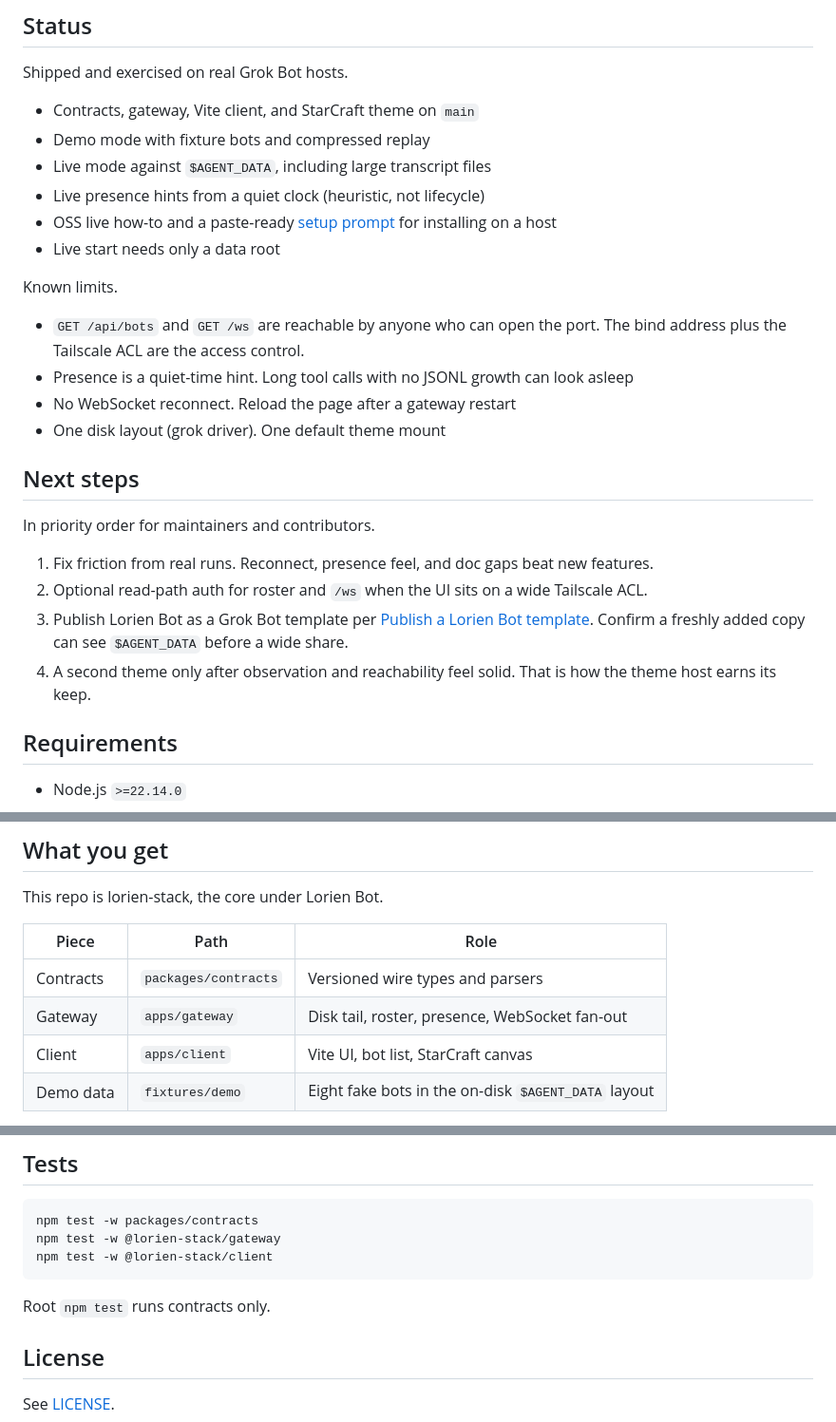
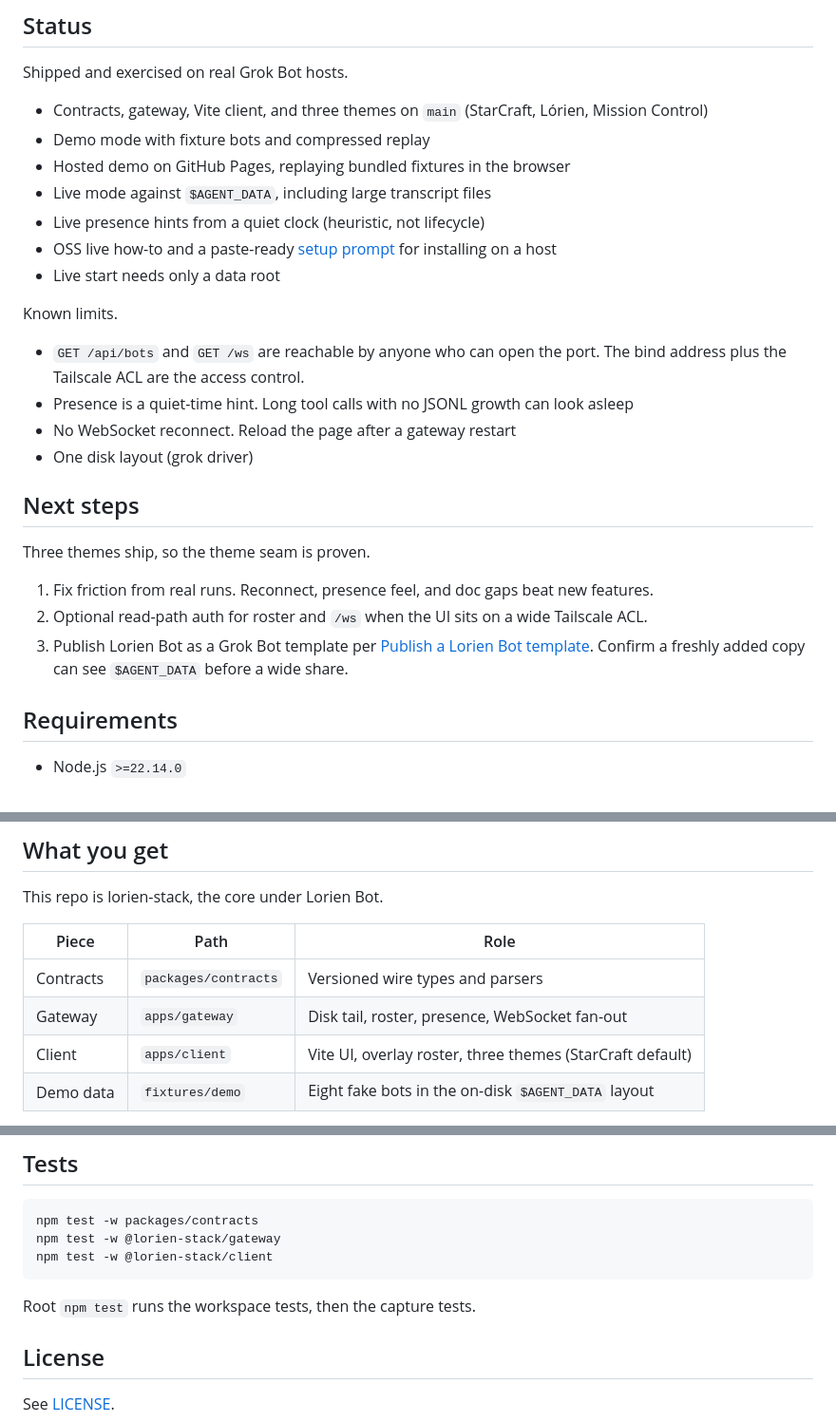
Before and after one commit to yuri-poliantsev/lorien-stack, a Markdown page: README.md, 3 parts joined by grey strips. Shown at 95% size. GitHub-like rendering.

````diff
--- a/README.md
+++ b/README.md
@@ -22,8 +64,9 @@ Inspiration is one-shot generated villages that burn tokens to rebuild the whole
 
 Shipped and exercised on real Grok Bot hosts.
 
-- Contracts, gateway, Vite client, and StarCraft theme on `main`
+- Contracts, gateway, Vite client, and three themes on `main` (StarCraft, Lórien, Mission Control)
 - Demo mode with fixture bots and compressed replay
+- Hosted demo on GitHub Pages, replaying bundled fixtures in the browser
 - Live mode against `$AGENT_DATA`, including large transcript files
 - Live presence hints from a quiet clock (heuristic, not lifecycle)
 - OSS live how-to and a paste-ready [setup prompt](docs/prompts/lorien-stack-setup.md) for installing on a host
@@ -34,16 +77,15 @@ Known limits.
 - `GET /api/bots` and `GET /ws` are reachable by anyone who can open the port. The bind address plus the Tailscale ACL are the access control.
 - Presence is a quiet-time hint. Long tool calls with no JSONL growth can look asleep
 - No WebSocket reconnect. Reload the page after a gateway restart
-- One disk layout (grok driver). One default theme mount
+- One disk layout (grok driver)
 
 ## Next steps
 
-In priority order for maintainers and contributors.
+Three themes ship, so the theme seam is proven.
 
 1. Fix friction from real runs. Reconnect, presence feel, and doc gaps beat new features.
 2. Optional read-path auth for roster and `/ws` when the UI sits on a wide Tailscale ACL.
 3. Publish Lorien Bot as a Grok Bot template per [Publish a Lorien Bot template](docs/prompts/lorien-bot-template.md). Confirm a freshly added copy can see `$AGENT_DATA` before a wide share.
-4. A second theme only after observation and reachability feel solid. That is how the theme host earns its keep.
 
 ## Requirements
 
@@ -74,7 +116,7 @@ This repo is lorien-stack, the core under Lorien Bot.
 | --- | --- | --- |
 | Contracts | `packages/contracts` | Versioned wire types and parsers |
 | Gateway | `apps/gateway` | Disk tail, roster, presence, WebSocket fan-out |
-| Client | `apps/client` | Vite UI, bot list, StarCraft canvas |
+| Client | `apps/client` | Vite UI, overlay roster, three themes (StarCraft default) |
 | Demo data | `fixtures/demo` | Eight fake bots in the on-disk `$AGENT_DATA` layout |
 
 Themes consume roster and activity only. Swap the mount in `apps/client/src/themeHost.ts`. Do not import the gateway from a theme.
@@ -117,7 +159,7 @@ npm test -w @lorien-stack/gateway
 npm test -w @lorien-stack/client
 ```
 
-Root `npm test` runs contracts only.
+Root `npm test` runs the workspace tests, then the capture tests.
 
 ## License
 
````
Also changed, not shown: other parts of README.md (+44 -2 lines), 1 other file.
